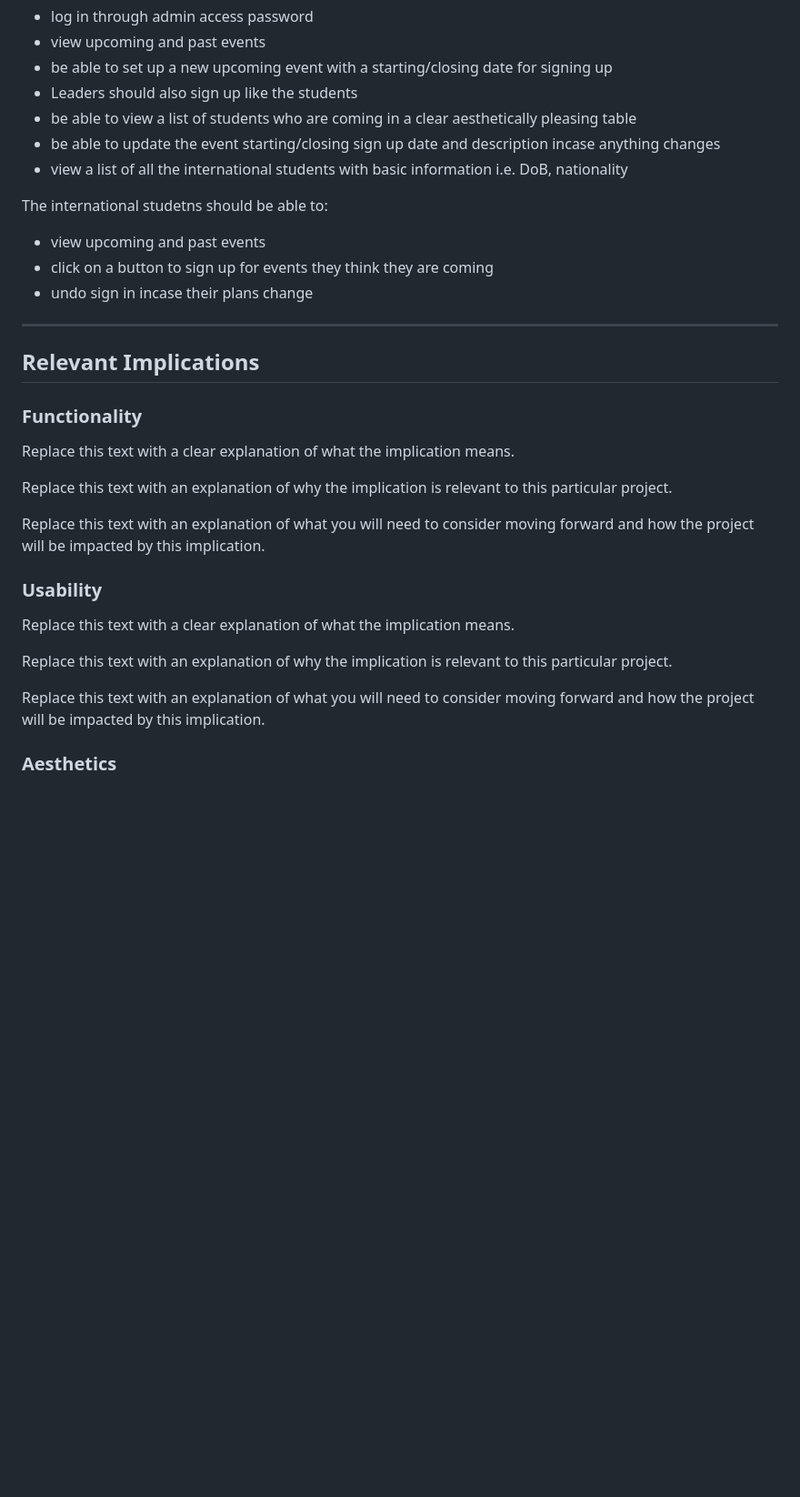
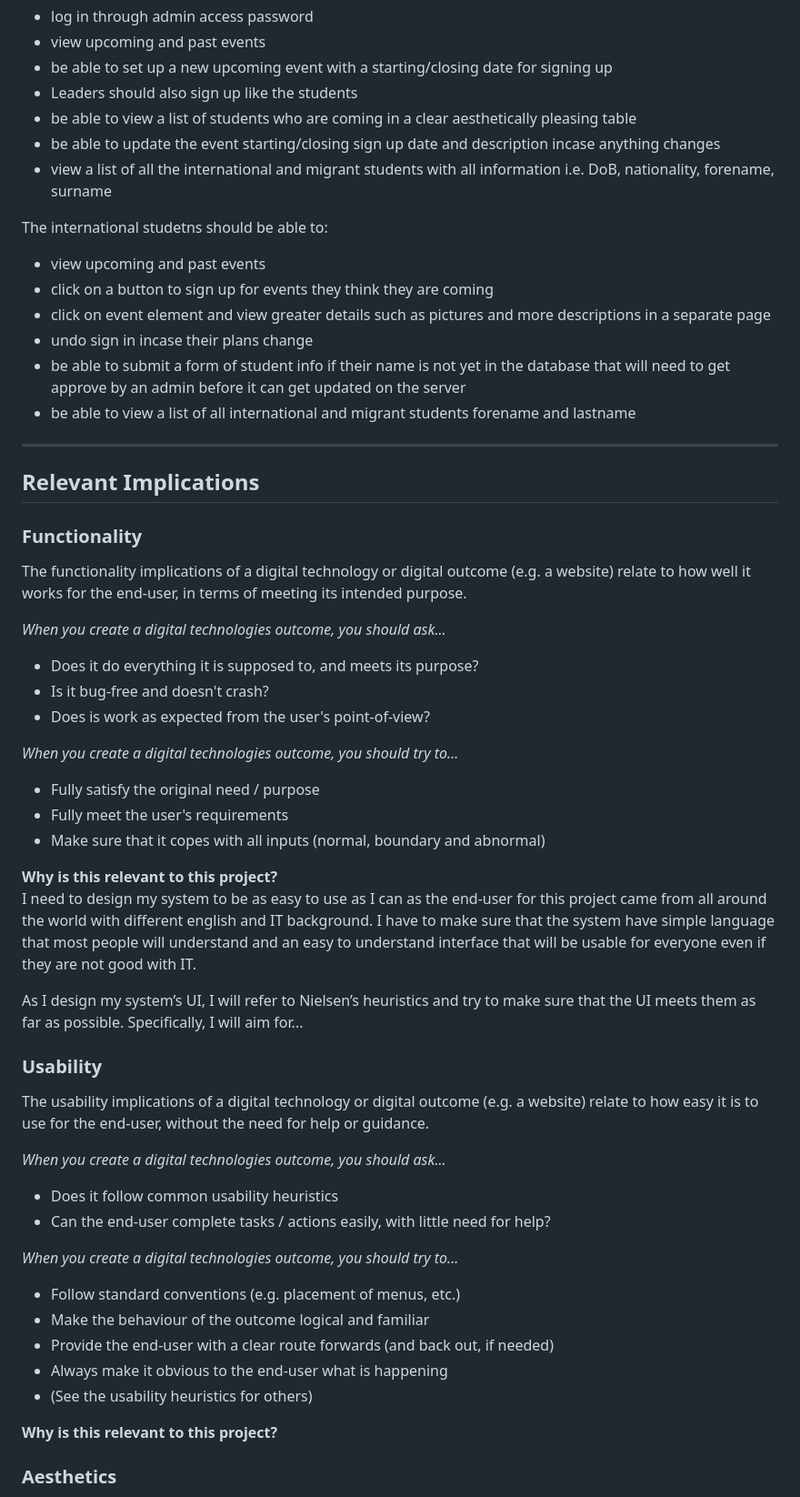
Before and after one commit to waimea-jlerch/200DTD-assesment, a Markdown page: Design.md, the part around one of its changes. Shown at 91% size. Rendered like a GitHub page; blank space fills up the shorter version.

Commit message:
Update Design.md
working more on system requirements and relevant implications

```diff
--- a/Design.md
+++ b/Design.md
@@ -38,12 +38,16 @@ The international staffs/leaders (The admins) should be able to:
 - Leaders should also sign up like the students
 - be able to view a list of students who are coming in a clear aesthetically pleasing table
 - be able to update the event starting/closing sign up date and description incase anything changes
-- view a list of all the international students with basic information i.e. DoB, nationality
+- view a list of all the international and migrant students with all information i.e. DoB, nationality, forename, surname
 
 The international studetns should be able to:
 - view upcoming and past events
 - click on a button to sign up for events they think they are coming
+- click on event element and view greater details such as pictures and more descriptions in a separate page
 - undo sign in incase their plans change
+- be able to submit a form of student info if their name is not yet in the database that will need to get approve by an admin before it can get updated on the server
+- be able to view a list of all international and migrant students forename and lastname
+
 
 <!-- Replace this text with a brief statement about the system that you intend to create, including the key functionality it should have. -->
 
@@ -54,16 +58,47 @@ The international studetns should be able to:
 
 ### Functionality
 
-Replace this text with a clear explanation of what the implication means.
+The functionality implications of a digital technology or digital outcome (e.g. a website) relate to how well it works for the end-user, in terms of meeting its intended purpose.
 
-Replace this text with an explanation of why the implication is relevant to this particular project.
+*When you create a digital technologies outcome, you should ask...*
 
-Replace this text with an explanation of what you will need to consider moving forward and how the project will be impacted by this implication.
+- Does it do everything it is supposed to, and meets its purpose?
+- Is it bug-free and doesn't crash?
+- Does is work as expected from the user's point-of-view?
+
+*When you create a digital technologies outcome, you should try to...*
+
+- Fully satisfy the original need / purpose
+- Fully meet the user's requirements
+- Make sure that it copes with all inputs (normal, boundary and abnormal)
+
+<!-- Replace this text with a clear explanation of what the implication means. -->
+
+**Why is this relevant to this project?** <br>
+I need to design my system to be as easy to use as I can as the end-user for this project came from all around the world with different english and IT background. I have to make sure that the system have simple language that most people will understand and an easy to understand interface that will be usable for everyone even if they are not good with IT.
+<!-- Replace this text with an explanation of why the implication is relevant to this particular project. -->
+
+<!-- have to paraphrase -->As I design my system’s UI, I will refer to Nielsen’s heuristics and try to make sure that the UI meets them as far as possible. Specifically, I will aim for...
+
+<!-- Replace this text with an explanation of what you will need to consider moving forward and how the project will be impacted by this implication. -->
 
 ### Usability
 
-Replace this text with a clear explanation of what the implication means.
+The usability implications of a digital technology or digital outcome (e.g. a website) relate to how easy it is to use for the end-user, without the need for help or guidance.
 
-Replace this text with an explanation of why the implication is relevant to this particular project.
+*When you create a digital technologies outcome, you should ask...*
 
-Replace this text with an explanation of what you will need to consider moving forward and how the project will be impacted by this implication.
+- Does it follow common usability heuristics
+- Can the end-user complete tasks / actions easily, with little need for help?
+
+*When you create a digital technologies outcome, you should try to...*
+
+- Follow standard conventions (e.g. placement of menus, etc.)
+- Make the behaviour of the outcome logical and familiar
+- Provide the end-user with a clear route forwards (and back out, if needed)
+- Always make it obvious to the end-user what is happening
+- (See the usability heuristics for others)
+<!-- Replace this text with a clear explanation of what the implication means. -->
+
+**Why is this relevant to this project?** <br>
+
```
Also changed, not shown: other parts of Design.md (+43 -6 lines).
